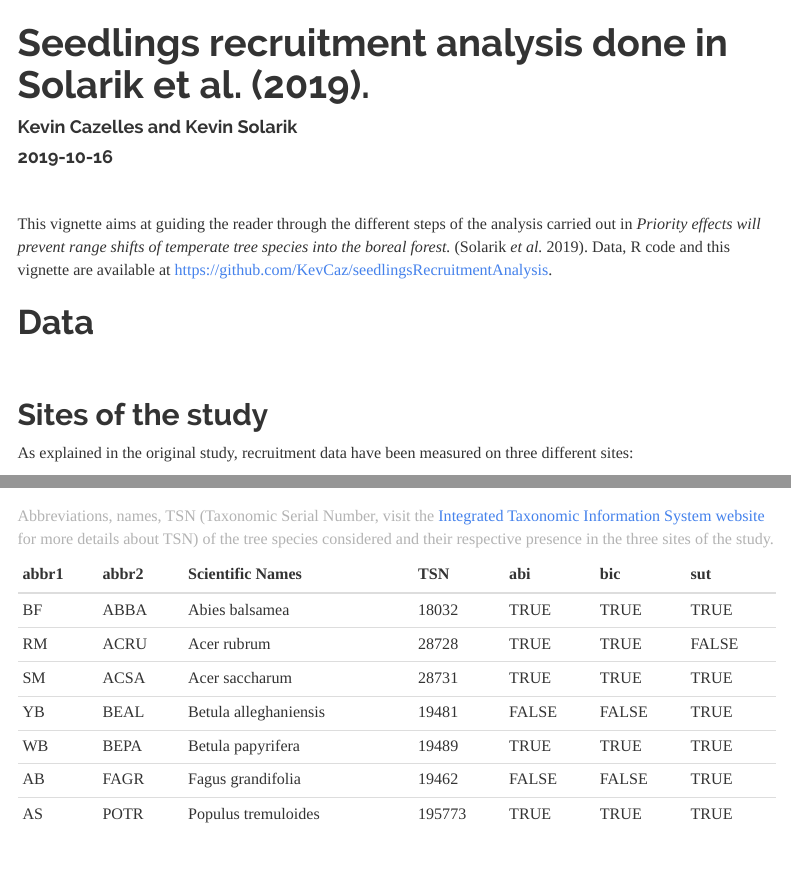
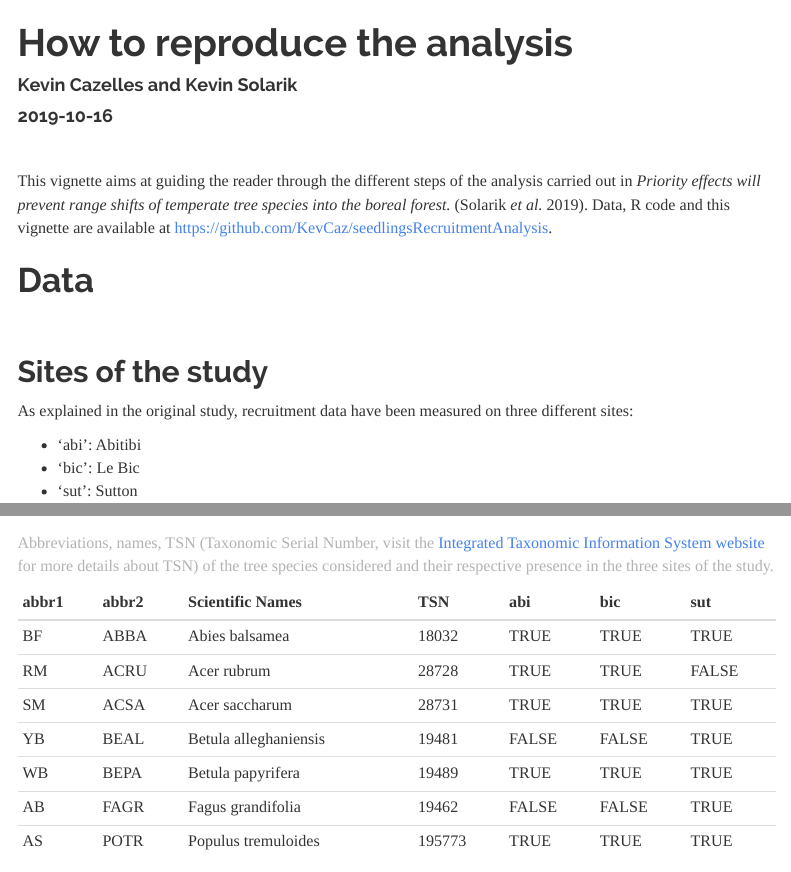
Before and after one commit to KevCaz/SolarikRecruitmentAnalysis, an R Markdown document (vignettes/Solarik.Rmd): the page in a window 1100 px wide, from its top, and a second part further down, joined at a grey line. Rendered offline with R 4.5, knitr and Pandoc, with nearby package versions; some code elsewhere in the file could not run offline; menus at the side of the page are left out.

Commit message:
review readme

```diff
--- a/vignettes/Solarik.Rmd
+++ b/vignettes/Solarik.Rmd
@@ -1,5 +1,5 @@
 ---
-title: Seedlings recruitment analysis done in Solarik et al. (2019).
+title: "How to reproduce the analysis"
 author: Kevin Cazelles and Kevin Solarik
 date: '`r Sys.Date()`'
 output:
```
Also changed, not shown: README.md.
